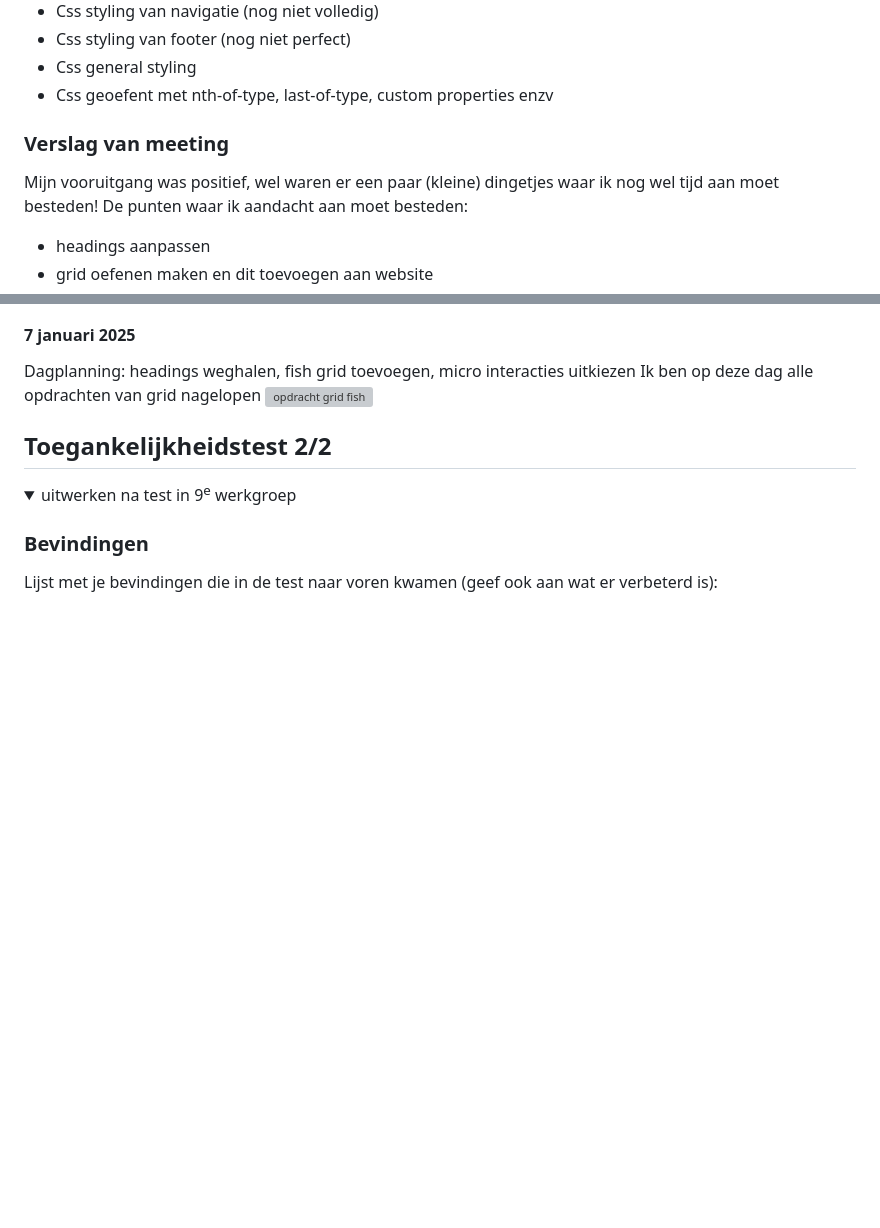
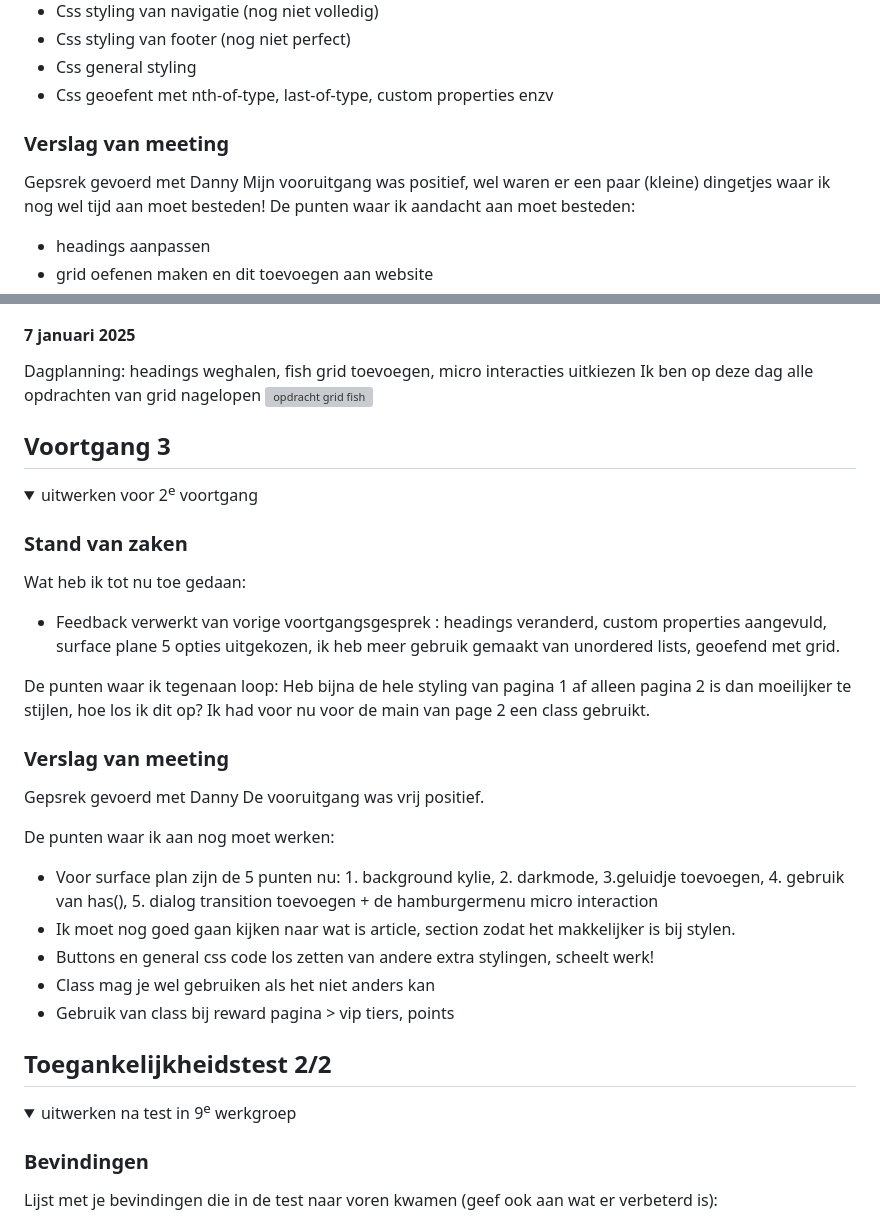
Before and after one commit to Kimvz19/websitej3fed, a Markdown page: README.md, 2 parts joined by grey strips. Drawn GitHub-style; folded sections open; blank space fills up the shorter version; grey boxes are pictures that could not be loaded.

Commit message:
updating voortgangs 3

```diff
--- a/README.md
+++ b/README.md
@@ -162,6 +162,7 @@ Ook vond hij de opstelling van mijn Html niet helemaal goed dus dit moet ik gaan
 
 
  ### Verslag van meeting
+ Gepsrek gevoerd met Danny
  Mijn vooruitgang was positief, wel waren er een paar (kleine) dingetjes waar ik nog wel tijd aan moet besteden!
  De punten waar ik aandacht aan moet besteden:
  - headings aanpassen
@@ -204,3 +205,26 @@ Ook vond hij de opstelling van mijn Html niet helemaal goed dus dit moet ik gaan
 </details>
 
 
+## Voortgang 3
+<details>
+  <summary>uitwerken voor 2<sup>e</sup> voortgang</summary>
+
+  ### Stand van zaken
+  Wat heb ik tot nu toe gedaan:
+  - Feedback verwerkt van vorige voortgangsgesprek : headings veranderd, custom properties aangevuld, surface plane 5 opties uitgekozen, ik heb meer gebruik gemaakt van unordered lists, geoefend met grid.
+
+  De punten waar ik tegenaan loop:
+  Heb bijna de hele styling van pagina 1 af alleen pagina 2 is dan moeilijker te stijlen, hoe los ik dit op? Ik had voor nu voor de main van page 2 een class gebruikt.
+
+
+ ### Verslag van meeting
+ Gepsrek gevoerd met Danny
+ De vooruitgang was vrij positief.
+
+ De punten waar ik aan nog moet werken:
+ - Voor surface plan zijn de 5 punten nu: 1. background kylie, 2. darkmode, 3.geluidje toevoegen, 4. gebruik van has(), 5. dialog transition toevoegen + de hamburgermenu micro interaction
+ - Ik moet nog goed gaan kijken naar wat is article, section zodat het makkelijker is bij stylen.
+ - Buttons en general css code los zetten van andere extra stylingen, scheelt werk!
+ - Class mag je wel gebruiken als het niet anders kan
+ - Gebruik van class bij reward pagina > vip tiers, points
+
```
Also changed, not shown: other parts of README.md (+1 -30 lines).
